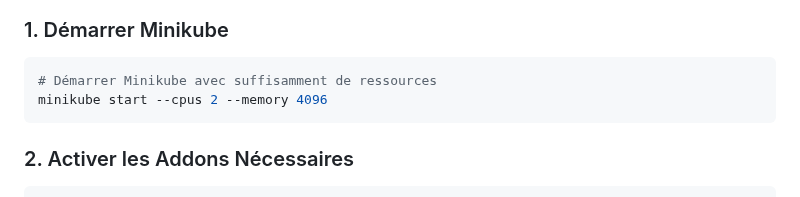
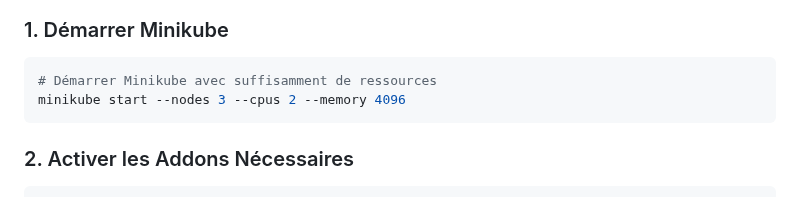
Before and after one commit to P4tt4te/gestion-produits-master, a Markdown page: README.k8s.md, the part around the change. Drawn GitHub-style.

Commit message:
docs: update Minikube startup command to use 3 nodes

````diff
--- a/README.k8s.md
+++ b/README.k8s.md
@@ -15,7 +15,7 @@ Ce guide explique comment déployer l'application localement avec Minikube, en c
 
 ```bash
 # Démarrer Minikube avec suffisamment de ressources
-minikube start --cpus 2 --memory 4096
+minikube start --nodes 3 --cpus 2 --memory 4096
 ```
 
 ### 2. Activer les Addons Nécessaires
````
